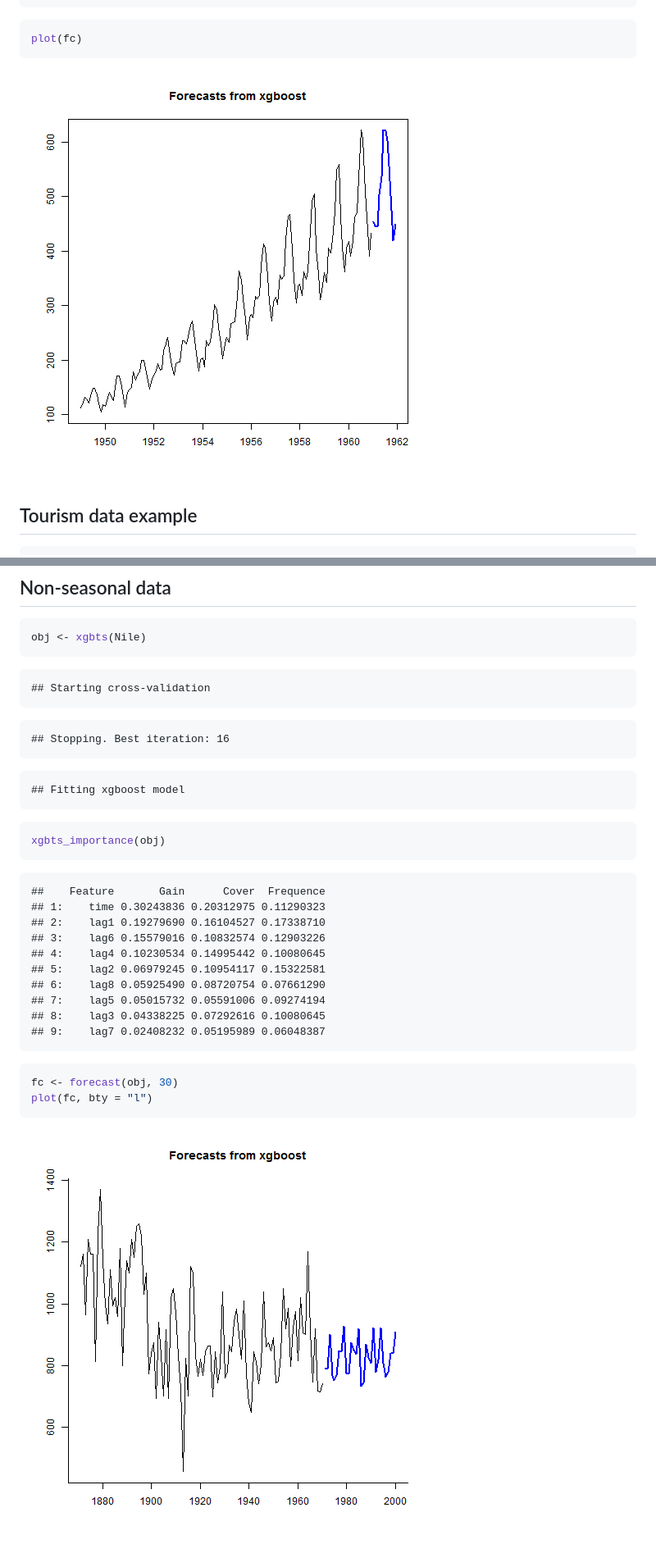
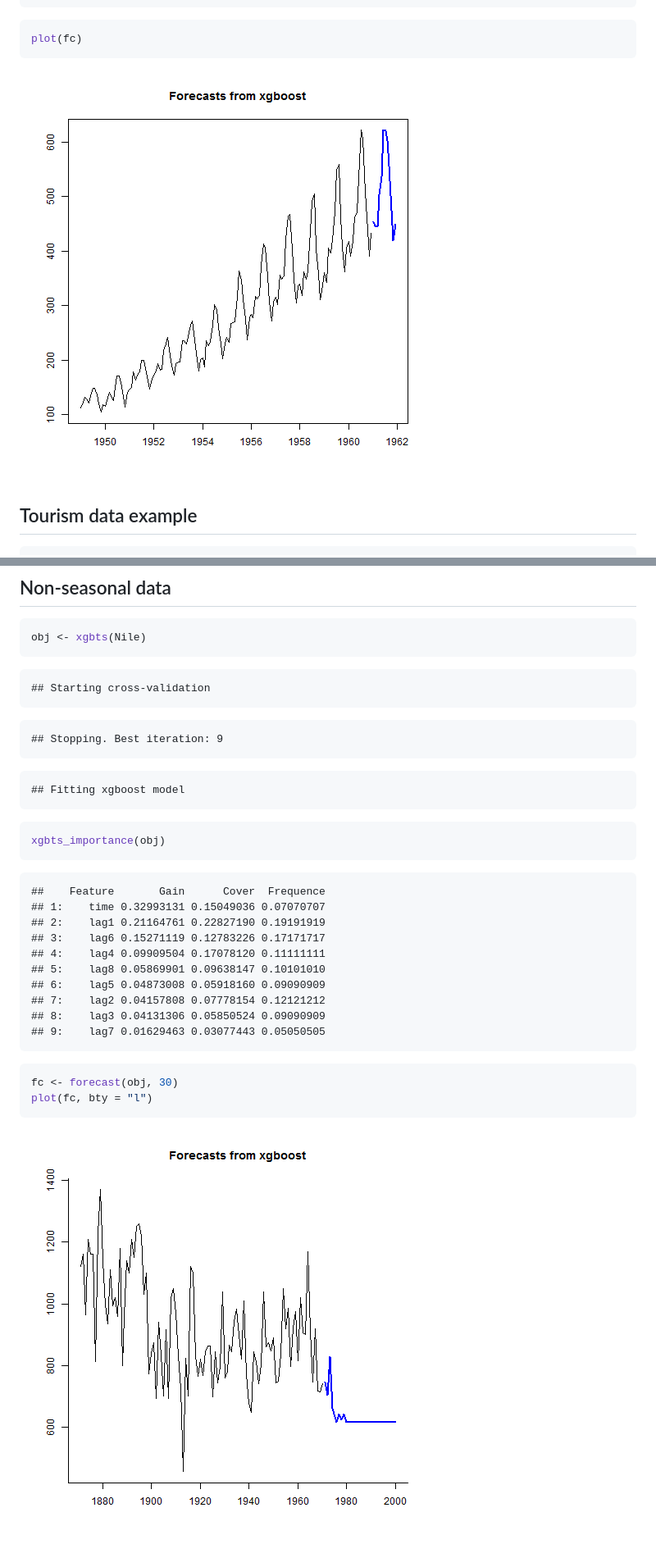
Before and after one commit to ellisp/forecastxgb-r-package, a Markdown page: README.md, 2 parts joined by grey strips. Shown at 82% size. Drawn GitHub-style; pictures changed too: figure/unnamed-chunk-5-1.png (added), figure/unnamed-chunk-7-1.png (added).

````diff
--- a/README.md
+++ b/README.md
@@ -46,7 +46,7 @@ accuracy(fc)
 plot(fc)
 ```
 
-![plot of chunk unnamed-chunk-2](figure/unnamed-chunk-2-1.png)
+![plot of chunk unnamed-chunk-5](figure/unnamed-chunk-5-1.png)
 
 
 ## Tourism data example
@@ -116,7 +143,7 @@ obj <- xgbts(Nile)
 ```
 
 ```
-## Stopping. Best iteration: 16
+## Stopping. Best iteration: 9
 ```
 
 ```
@@ -129,15 +156,15 @@ xgbts_importance(obj)
 
 ```
 ##    Feature       Gain      Cover  Frequence
-## 1:    time 0.30243836 0.20312975 0.11290323
-## 2:    lag1 0.19279690 0.16104527 0.17338710
-## 3:    lag6 0.15579016 0.10832574 0.12903226
-## 4:    lag4 0.10230534 0.14995442 0.10080645
-## 5:    lag2 0.06979245 0.10954117 0.15322581
-## 6:    lag8 0.05925490 0.08720754 0.07661290
-## 7:    lag5 0.05015732 0.05591006 0.09274194
-## 8:    lag3 0.04338225 0.07292616 0.10080645
-## 9:    lag7 0.02408232 0.05195989 0.06048387
+## 1:    time 0.32993131 0.15049036 0.07070707
+## 2:    lag1 0.21164761 0.22827190 0.19191919
+## 3:    lag6 0.15271119 0.12783226 0.17171717
+## 4:    lag4 0.09909504 0.17078120 0.11111111
+## 5:    lag8 0.05869901 0.09638147 0.10101010
+## 6:    lag5 0.04873008 0.05918160 0.09090909
+## 7:    lag2 0.04157808 0.07778154 0.12121212
+## 8:    lag3 0.04131306 0.05850524 0.09090909
+## 9:    lag7 0.01629463 0.03077443 0.05050505
 ```
 
 ```r
@@ -145,4 +172,4 @@ fc <- forecast(obj, 30)
 plot(fc, bty = "l")
 ```
 
-![plot of chunk unnamed-chunk-4](figure/unnamed-chunk-4-1.png)
+![plot of chunk unnamed-chunk-7](figure/unnamed-chunk-7-1.png)
````
Also changed, not shown: other parts of README.md (+44 -17 lines), figure/unnamed-chunk-6-1.png (added), 2 other files.
